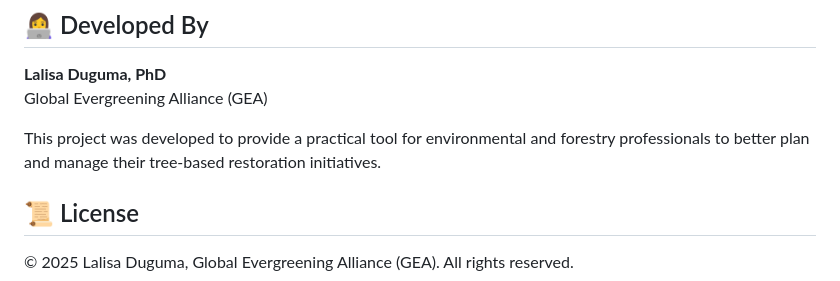
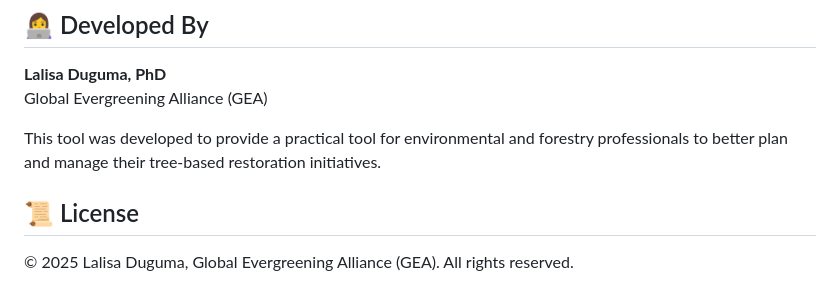
Before and after one commit to LDuguma/treestimator, a Markdown page: README.md, the part around the change. Drawn GitHub-style.

```diff
--- a/README.md
+++ b/README.md
@@ -55,7 +55,7 @@ cd treestimator
 **Lalisa Duguma, PhD**
 Global Evergreening Alliance (GEA)
 
-This project was developed to provide a practical tool for environmental and forestry professionals to better plan and manage their tree-based restoration initiatives.
+This tool was developed to provide a practical tool for environmental and forestry professionals to better plan and manage their tree-based restoration initiatives.
 
 ## 📜 License
 
```
